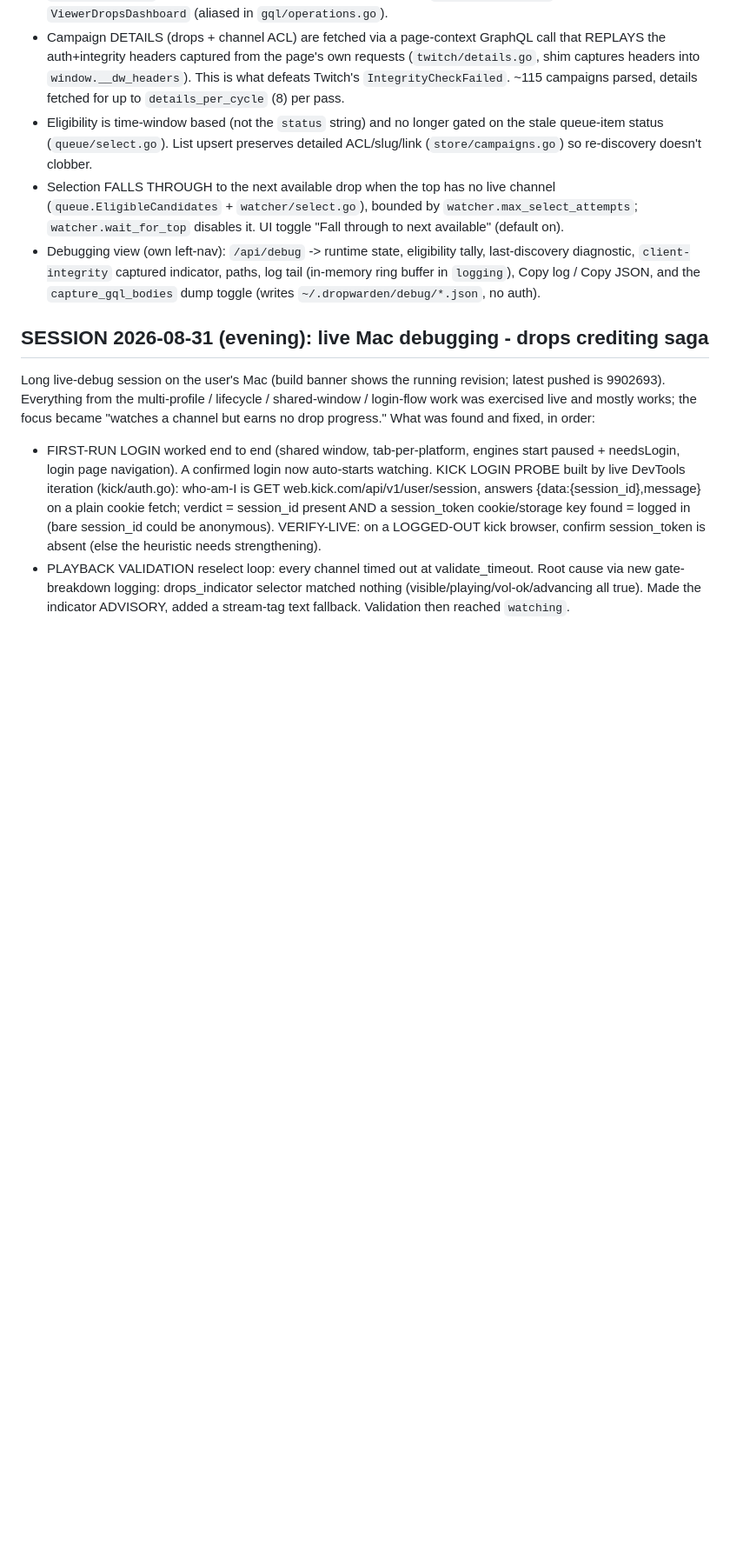
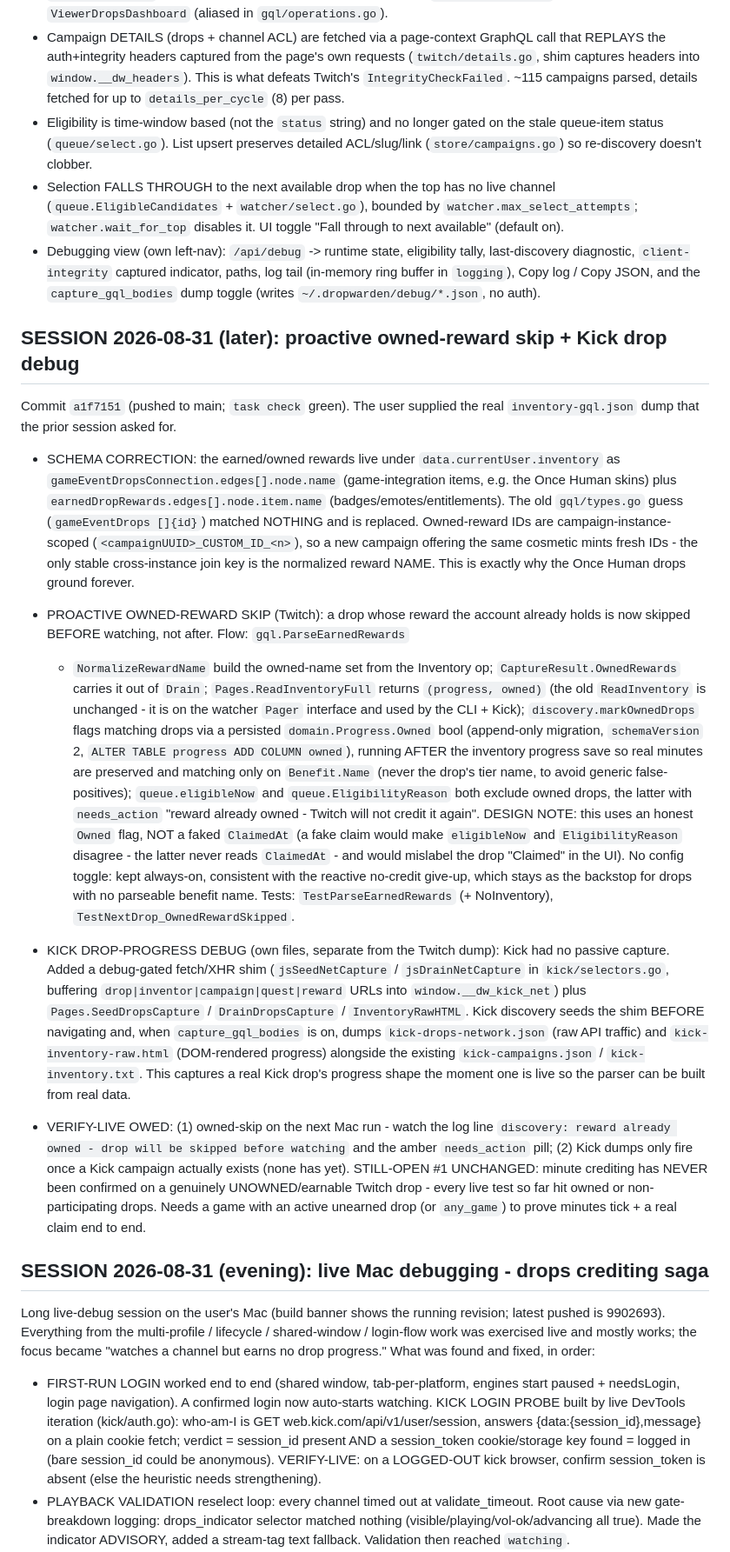
Before and after one commit to Rake-Pro/dropwarden, a Markdown page: docs/STATUS.md, the part around one of its changes. Shown at 87% size. Drawn GitHub-style; blank space fills up the shorter version.

Commit message:
docs: STATUS handoff for owned-reward skip + Kick drop debug session

```diff
--- a/docs/STATUS.md
+++ b/docs/STATUS.md
@@ -51,6 +51,59 @@ follow-up UI.
   tally, last-discovery diagnostic, `client-integrity` captured indicator, paths,
   log tail (in-memory ring buffer in `logging`), Copy log / Copy JSON, and the
   `capture_gql_bodies` dump toggle (writes `~/.dropwarden/debug/*.json`, no auth).
+
+## SESSION 2026-08-31 (later): proactive owned-reward skip + Kick drop debug
+
+Commit `a1f7151` (pushed to main; `task check` green). The user supplied the
+real `inventory-gql.json` dump that the prior session asked for.
+
+- SCHEMA CORRECTION: the earned/owned rewards live under
+  `data.currentUser.inventory` as `gameEventDropsConnection.edges[].node.name`
+  (game-integration items, e.g. the Once Human skins) plus
+  `earnedDropRewards.edges[].node.item.name` (badges/emotes/entitlements). The
+  old `gql/types.go` guess (`gameEventDrops []{id}`) matched NOTHING and is
+  replaced. Owned-reward IDs are campaign-instance-scoped
+  (`<campaignUUID>_CUSTOM_ID_<n>`), so a new campaign offering the same cosmetic
+  mints fresh IDs - the only stable cross-instance join key is the normalized
+  reward NAME. This is exactly why the Once Human drops ground forever.
+
+- PROACTIVE OWNED-REWARD SKIP (Twitch): a drop whose reward the account already
+  holds is now skipped BEFORE watching, not after. Flow: `gql.ParseEarnedRewards`
+  + `NormalizeRewardName` build the owned-name set from the Inventory op;
+  `CaptureResult.OwnedRewards` carries it out of `Drain`; `Pages.ReadInventoryFull`
+  returns `(progress, owned)` (the old `ReadInventory` is unchanged - it is on the
+  watcher `Pager` interface and used by the CLI + Kick); `discovery.markOwnedDrops`
+  flags matching drops via a persisted `domain.Progress.Owned` bool (append-only
+  migration, `schemaVersion` 2, `ALTER TABLE progress ADD COLUMN owned`), running
+  AFTER the inventory progress save so real minutes are preserved and matching only
+  on `Benefit.Name` (never the drop's tier name, to avoid generic false-positives);
+  `queue.eligibleNow` and `queue.EligibilityReason` both exclude owned drops, the
+  latter with `needs_action` "reward already owned - Twitch will not credit it
+  again". DESIGN NOTE: this uses an honest `Owned` flag, NOT a faked `ClaimedAt`
+  (a fake claim would make `eligibleNow` and `EligibilityReason` disagree - the
+  latter never reads `ClaimedAt` - and would mislabel the drop "Claimed" in the
+  UI). No config toggle: kept always-on, consistent with the reactive no-credit
+  give-up, which stays as the backstop for drops with no parseable benefit name.
+  Tests: `TestParseEarnedRewards` (+ NoInventory), `TestNextDrop_OwnedRewardSkipped`.
+
+- KICK DROP-PROGRESS DEBUG (own files, separate from the Twitch dump): Kick had
+  no passive capture. Added a debug-gated fetch/XHR shim (`jsSeedNetCapture` /
+  `jsDrainNetCapture` in `kick/selectors.go`, buffering
+  `drop|inventor|campaign|quest|reward` URLs into `window.__dw_kick_net`) plus
+  `Pages.SeedDropsCapture` / `DrainDropsCapture` / `InventoryRawHTML`. Kick
+  discovery seeds the shim BEFORE navigating and, when `capture_gql_bodies` is on,
+  dumps `kick-drops-network.json` (raw API traffic) and `kick-inventory-raw.html`
+  (DOM-rendered progress) alongside the existing `kick-campaigns.json` /
+  `kick-inventory.txt`. This captures a real Kick drop's progress shape the moment
+  one is live so the parser can be built from real data.
+
+- VERIFY-LIVE OWED: (1) owned-skip on the next Mac run - watch the log line
+  `discovery: reward already owned - drop will be skipped before watching` and the
+  amber `needs_action` pill; (2) Kick dumps only fire once a Kick campaign actually
+  exists (none has yet). STILL-OPEN #1 UNCHANGED: minute crediting has NEVER been
+  confirmed on a genuinely UNOWNED/earnable Twitch drop - every live test so far hit
+  owned or non-participating drops. Needs a game with an active unearned drop (or
+  `any_game`) to prove minutes tick + a real claim end to end.
 
 ## SESSION 2026-08-31 (evening): live Mac debugging - drops crediting saga
 
```
Also changed, not shown: other parts of docs/STATUS.md (+1 -0 lines).
